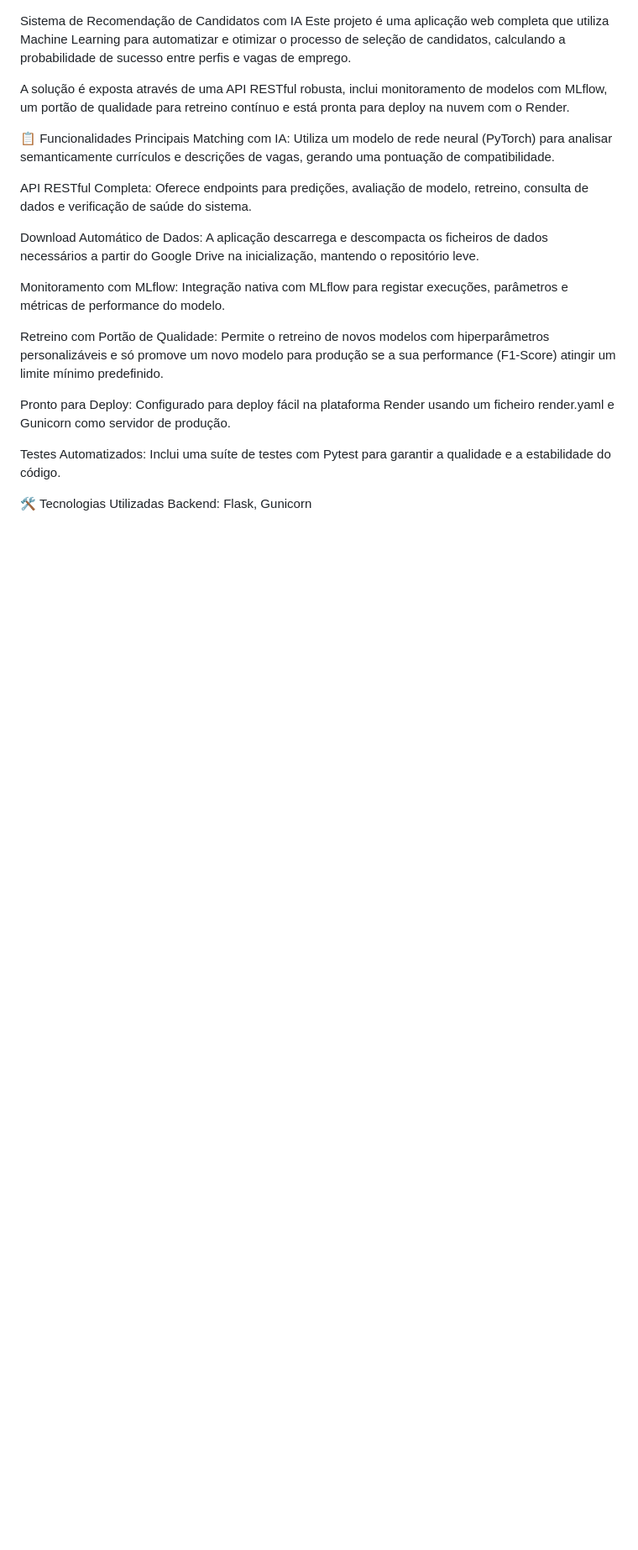
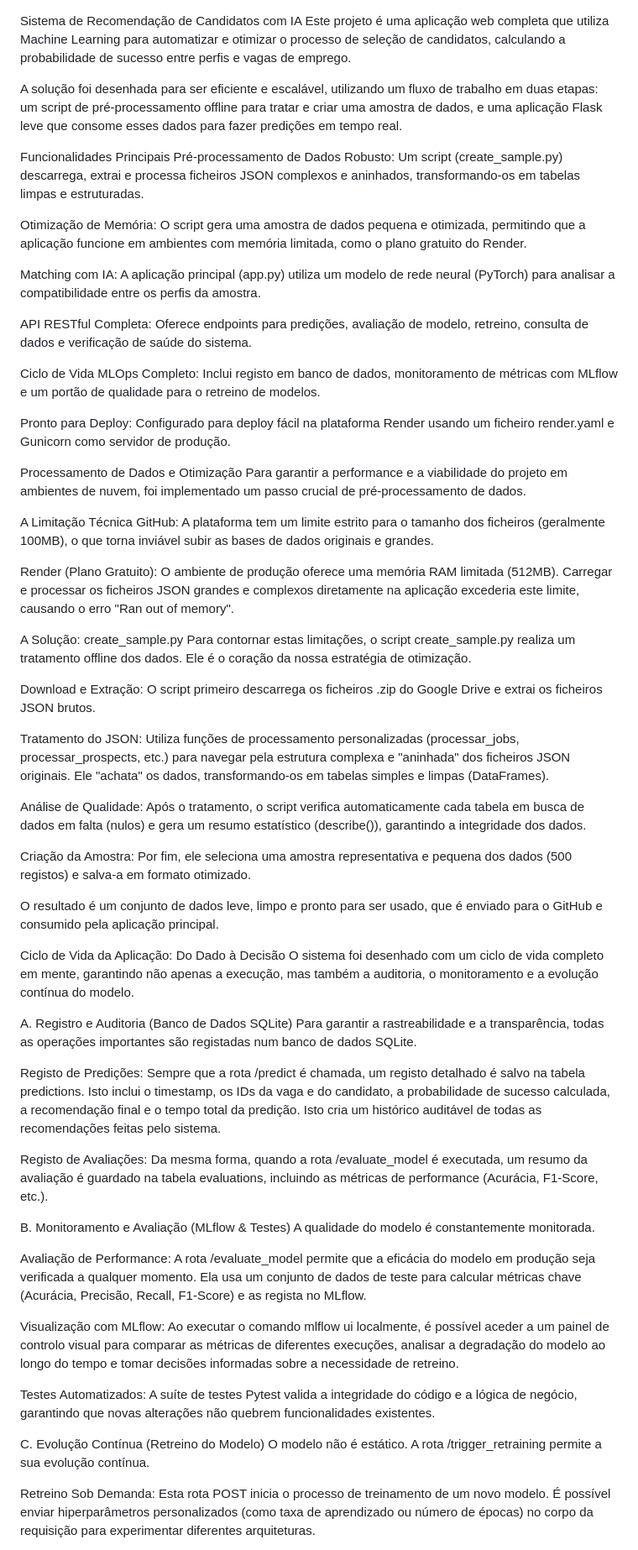
Before and after one commit to ericlmello/selecao_rh_com_ia, a Markdown page: README.md, the part around the change printed below. Shown: that part at 84% size. Drawn GitHub-style; blank space fills up the shorter version.

```diff
--- a/README.md
+++ b/README.md
@@ -1,21 +1,63 @@
 Sistema de Recomendação de Candidatos com IA
 Este projeto é uma aplicação web completa que utiliza Machine Learning para automatizar e otimizar o processo de seleção de candidatos, calculando a probabilidade de sucesso entre perfis e vagas de emprego.
 
-A solução é exposta através de uma API RESTful robusta, inclui monitoramento de modelos com MLflow, um portão de qualidade para retreino contínuo e está pronta para deploy na nuvem com o Render.
+A solução foi desenhada para ser eficiente e escalável, utilizando um fluxo de trabalho em duas etapas: um script de pré-processamento offline para tratar e criar uma amostra de dados, e uma aplicação Flask leve que consome esses dados para fazer predições em tempo real.
 
-📋 Funcionalidades Principais
-Matching com IA: Utiliza um modelo de rede neural (PyTorch) para analisar semanticamente currículos e descrições de vagas, gerando uma pontuação de compatibilidade.
+Funcionalidades Principais
+Pré-processamento de Dados Robusto: Um script (create_sample.py) descarrega, extrai e processa ficheiros JSON complexos e aninhados, transformando-os em tabelas limpas e estruturadas.
+
+Otimização de Memória: O script gera uma amostra de dados pequena e otimizada, permitindo que a aplicação funcione em ambientes com memória limitada, como o plano gratuito do Render.
+
+Matching com IA: A aplicação principal (app.py) utiliza um modelo de rede neural (PyTorch) para analisar a compatibilidade entre os perfis da amostra.
 
 API RESTful Completa: Oferece endpoints para predições, avaliação de modelo, retreino, consulta de dados e verificação de saúde do sistema.
 
-Download Automático de Dados: A aplicação descarrega e descompacta os ficheiros de dados necessários a partir do Google Drive na inicialização, mantendo o repositório leve.
-
-Monitoramento com MLflow: Integração nativa com MLflow para registar execuções, parâmetros e métricas de performance do modelo.
-
-Retreino com Portão de Qualidade: Permite o retreino de novos modelos com hiperparâmetros personalizáveis e só promove um novo modelo para produção se a sua performance (F1-Score) atingir um limite mínimo predefinido.
+Ciclo de Vida MLOps Completo: Inclui registo em banco de dados, monitoramento de métricas com MLflow e um portão de qualidade para o retreino de modelos.
 
 Pronto para Deploy: Configurado para deploy fácil na plataforma Render usando um ficheiro render.yaml e Gunicorn como servidor de produção.
 
-Testes Automatizados: Inclui uma suíte de testes com Pytest para garantir a qualidade e a estabilidade do código.
+Processamento de Dados e Otimização
+Para garantir a performance e a viabilidade do projeto em ambientes de nuvem, foi implementado um passo crucial de pré-processamento de dados.
 
-🛠️ Tecnologias Utilizadas
+A Limitação Técnica
+GitHub: A plataforma tem um limite estrito para o tamanho dos ficheiros (geralmente 100MB), o que torna inviável subir as bases de dados originais e grandes.
+
+Render (Plano Gratuito): O ambiente de produção oferece uma memória RAM limitada (512MB). Carregar e processar os ficheiros JSON grandes e complexos diretamente na aplicação excederia este limite, causando o erro "Ran out of memory".
+
+A Solução: create_sample.py
+Para contornar estas limitações, o script create_sample.py realiza um tratamento offline dos dados. Ele é o coração da nossa estratégia de otimização.
+
+Download e Extração: O script primeiro descarrega os ficheiros .zip do Google Drive e extrai os ficheiros JSON brutos.
+
+Tratamento do JSON: Utiliza funções de processamento personalizadas (processar_jobs, processar_prospects, etc.) para navegar pela estrutura complexa e "aninhada" dos ficheiros JSON originais. Ele "achata" os dados, transformando-os em tabelas simples e limpas (DataFrames).
+
+Análise de Qualidade: Após o tratamento, o script verifica automaticamente cada tabela em busca de dados em falta (nulos) e gera um resumo estatístico (describe()), garantindo a integridade dos dados.
+
+Criação da Amostra: Por fim, ele seleciona uma amostra representativa e pequena dos dados (500 registos) e salva-a em formato otimizado.
+
+O resultado é um conjunto de dados leve, limpo e pronto para ser usado, que é enviado para o GitHub e consumido pela aplicação principal.
+
+Ciclo de Vida da Aplicação: Do Dado à Decisão
+O sistema foi desenhado com um ciclo de vida completo em mente, garantindo não apenas a execução, mas também a auditoria, o monitoramento e a evolução contínua do modelo.
+
+A. Registro e Auditoria (Banco de Dados SQLite)
+Para garantir a rastreabilidade e a transparência, todas as operações importantes são registadas num banco de dados SQLite.
+
+Registo de Predições: Sempre que a rota /predict é chamada, um registo detalhado é salvo na tabela predictions. Isto inclui o timestamp, os IDs da vaga e do candidato, a probabilidade de sucesso calculada, a recomendação final e o tempo total da predição. Isto cria um histórico auditável de todas as recomendações feitas pelo sistema.
+
+Registo de Avaliações: Da mesma forma, quando a rota /evaluate_model é executada, um resumo da avaliação é guardado na tabela evaluations, incluindo as métricas de performance (Acurácia, F1-Score, etc.).
+
+B. Monitoramento e Avaliação (MLflow & Testes)
+A qualidade do modelo é constantemente monitorada.
+
+Avaliação de Performance: A rota /evaluate_model permite que a eficácia do modelo em produção seja verificada a qualquer momento. Ela usa um conjunto de dados de teste para calcular métricas chave (Acurácia, Precisão, Recall, F1-Score) e as regista no MLflow.
+
+Visualização com MLflow: Ao executar o comando mlflow ui localmente, é possível aceder a um painel de controlo visual para comparar as métricas de diferentes execuções, analisar a degradação do modelo ao longo do tempo e tomar decisões informadas sobre a necessidade de retreino.
+
+Testes Automatizados: A suíte de testes Pytest valida a integridade do código e a lógica de negócio, garantindo que novas alterações não quebrem funcionalidades existentes.
+
+C. Evolução Contínua (Retreino do Modelo)
+O modelo não é estático. A rota /trigger_retraining permite a sua evolução contínua.
+
+Retreino Sob Demanda: Esta rota POST inicia o processo de treinamento de um novo modelo. É possível enviar hiperparâmetros personalizados (como taxa de aprendizado ou número de épocas) no corpo da requisição para experimentar diferentes arquiteturas.
+
```
Also changed, not shown: other parts of README.md (+38 -51 lines).
